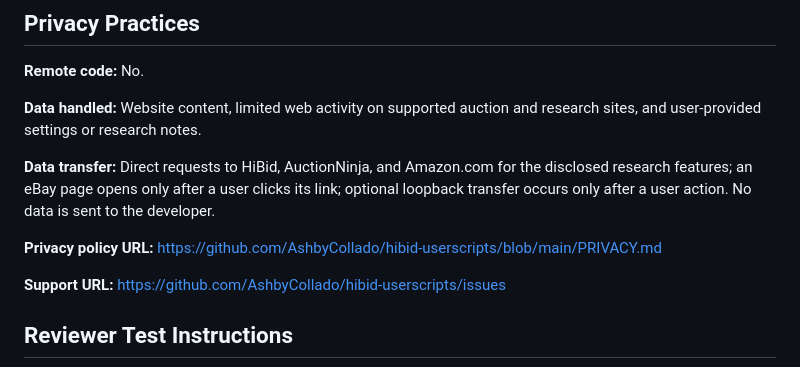
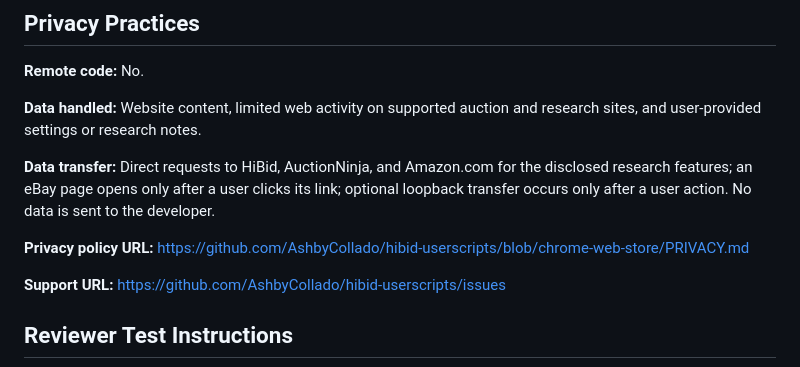
Before and after one commit to AshbyCollado/hibid-userscripts, a Markdown page: docs/chrome-web-store-submission.md, the part around the change. Drawn GitHub-style.

Commit message:
docs: publish stable Store privacy URL

```diff
--- a/docs/chrome-web-store-submission.md
+++ b/docs/chrome-web-store-submission.md
@@ -57,7 +57,7 @@ Help auction shoppers research and export listings on HiBid and AuctionNinja by
 
 **Data transfer:** Direct requests to HiBid, AuctionNinja, and Amazon.com for the disclosed research features; an eBay page opens only after a user clicks its link; optional loopback transfer occurs only after a user action. No data is sent to the developer.
 
-**Privacy policy URL:** https://github.com/AshbyCollado/hibid-userscripts/blob/main/PRIVACY.md
+**Privacy policy URL:** https://github.com/AshbyCollado/hibid-userscripts/blob/chrome-web-store/PRIVACY.md
 
 **Support URL:** https://github.com/AshbyCollado/hibid-userscripts/issues
 
```
